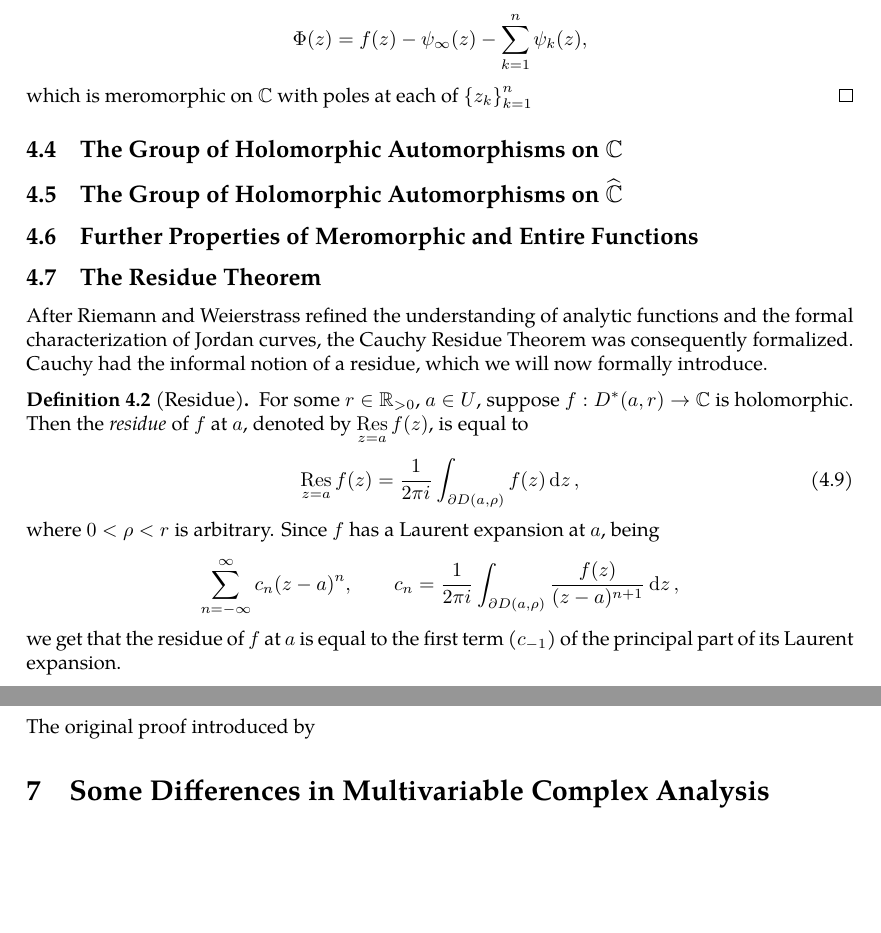
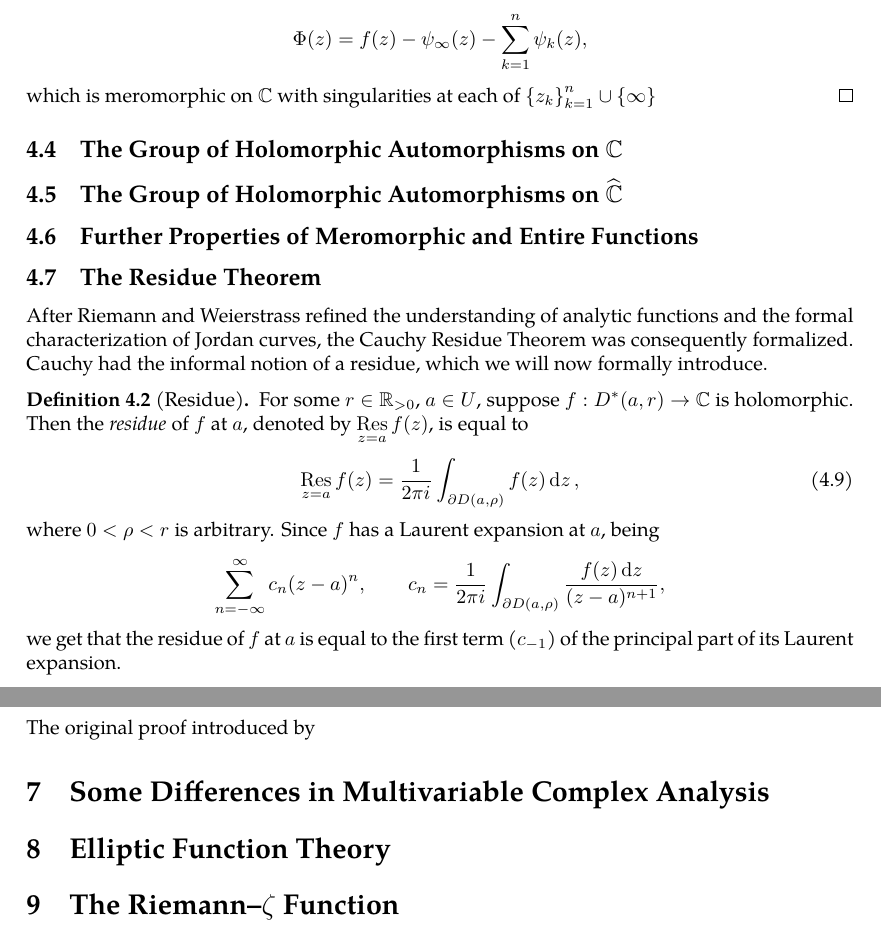
Before and after one commit to slipperking/complex-analysis-latex, a LaTeX document (main.tex): two parts of pages 80 and 82 of 82, joined at a grey line, cut so that both start at the same text, the shorter picture padded with empty space. Compiled offline with pdfLaTeX.

Commit message:
overleaf_to_git (Mon Jun 30 00:30:44 2025 -0700): update main.tex from r16102 to r16107

```diff
--- a/main.tex
+++ b/main.tex
@@ -2007,7 +2007,7 @@ We will then introduce the converse:
 
     We will first prove that \(f\) has finitely many poles in \(\overline{D(0,R)}\). If \(f\) has infinitely many poles in the closed disk, by the Bolzano--Weierstrass Theorem (\autoref{thm:bolzanoweierstrass}), the set \[\cbraces{z\in\overline{D(0,R)}}{\lim_{\zeta\to z} f(\zeta)=\infty}\] has a self-contained accumulation point \(z_0\), which is consequently non-isolated. This contradicts the definition of meromorphy, and we have a contradiction.
 
-    Let \(z_1,\ldots,z_n\) be the isolated poles of \(f\) in \(\overline{D(0,R)}\). \(\forall k\in\qty{1,2,\ldots,n}\), \(f\) has the Laurent expansion at \(z_k\) with a principal part of \[\psi_k(z)=\frac{c_{k,-1}}{z-z_k}+\frac{c_{k,-2}}{\qty(z-z_k)^2}+\cdots+\frac{c_{k,-m_{k}}}{\qty(z-z_k)^{m_k}}.\] Define the auxiliary function \[\Phi(z)=f(z)-\psi_\infty(z)-\sum_{k=1}^n\psi_k(z),\] which is meromorphic on \(\mathbb{C}\) with poles at each of \(\qty{z_k}_{k=1}^n\)
+    Let \(z_1,\ldots,z_n\) be the isolated poles of \(f\) in \(\overline{D(0,R)}\). \(\forall k\in\qty{1,2,\ldots,n}\), \(f\) has the Laurent expansion at \(z_k\) with a principal part of \[\psi_k(z)=\frac{c_{k,-1}}{z-z_k}+\frac{c_{k,-2}}{\qty(z-z_k)^2}+\cdots+\frac{c_{k,-m_{k}}}{\qty(z-z_k)^{m_k}}.\] Define the auxiliary function \[\Phi(z)=f(z)-\psi_\infty(z)-\sum_{k=1}^n\psi_k(z),\] which is meromorphic on \(\mathbb{C}\) with singularities at each of \(\qty{z_k}_{k=1}^n\cup\qty{\infty}\)
 \end{proof}
 \subsection{The Group of Holomorphic Automorphisms on \texorpdfstring{\(\mathbb{C}\)}{the complex plane}}
 \subsection{The Group of Holomorphic Automorphisms on \texorpdfstring{\(\riemannsphere\)}{the riemannsphere}}
@@ -2018,7 +2018,7 @@ After Riemann and Weierstrass refined the understanding of analytic functions an
     For some \(r\in\mathbb{R}_{>0}\), \(a\in U\), suppose \(f:D^*(a,r)\to \mathbb{C}\) is holomorphic. Then the \textit{residue} of \(f\) at \(a\), denoted by \(\residue_{z=a}f(z)\), is equal to \begin{equation}
         \residue_{z=a}f(z)=\frac{1}{2\pi i}\int_{\partial D(a,\rho)}f(z)\ddz,\label{eq:residue}
     \end{equation}
-    where \(0<\rho<r\) is arbitrary. Since \(f\) has a Laurent expansion at \(a\), being \[\sum_{n=-\infty}^\infty c_n(z-a)^n,\qquad c_n=\frac{1}{2\pi i}\int_{\partial D(a,\rho)}\frac{f(z)}{(z-a)^{n+1}}\ddz,\] we get that the residue of \(f\) at \(a\) is equal to the first term (\(c_{-1}\)) of the principal part of its Laurent expansion.
+    where \(0<\rho<r\) is arbitrary. Since \(f\) has a Laurent expansion at \(a\), being \[\sum_{n=-\infty}^\infty c_n(z-a)^n,\qquad c_n=\frac{1}{2\pi i}\int_{\partial D(a,\rho)}\frac{f(z)\ddz}{(z-a)^{n+1}},\] we get that the residue of \(f\) at \(a\) is equal to the first term (\(c_{-1}\)) of the principal part of its Laurent expansion.
 \end{definition}
 It then follows that the residue at a removable singularity is 0. Let \(z=\infty\) be an isolated singularity of \(f(z)\), which is holomorphic in \(\mathbb{C}\setminus\overline{D(0,R)}\), for sufficiently large finite \(R\). Then for finite \(\rho>R\), the residue at \(z=\infty\) is \textit{defined} as \[\residue_{z=\infty}f(z)=-\frac{1}{2\pi i}\oint_{\partial D(0,\rho)}f(z)\ddz.\]
 Let \(\zeta=\frac{1}{z}\). Then we get that \[\residue_{z=\infty}f(z)=-\frac{1}{2\pi i}\ointctrclockwise_{|\zeta|=\frac{1}{\rho}}f\qty(\frac{1}{\zeta})\dd(\frac{1}{\zeta})=\frac{1}{2\pi i}\ointclockwise_{\partial D\qty(0,\frac{1}{\rho})}\frac{f\qty(\frac{1}{\zeta})}{\zeta^2}\ddzeta=-\residue_{\zeta=0}\frac{f\qty(\frac{1}{\zeta})}{\zeta^2}.\]
@@ -2053,4 +2053,6 @@ The
 \end{corollary}
 The original proof introduced by
 \section{Some Differences in Multivariable Complex Analysis}
+\section{Elliptic Function Theory}
+\section{The Riemann--\texorpdfstring{\(\zeta\)}{Zeta} Function}
 \end{document}
```
